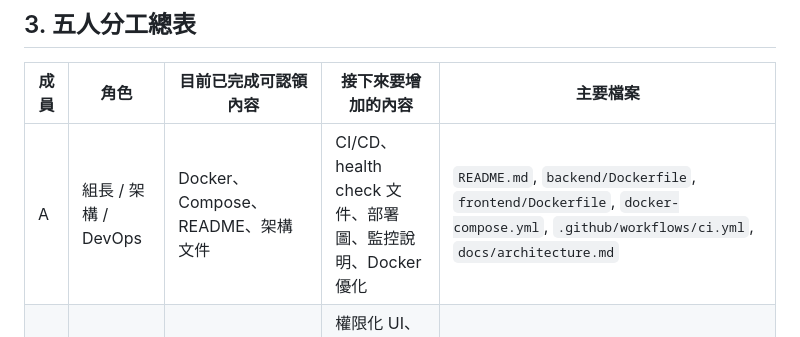
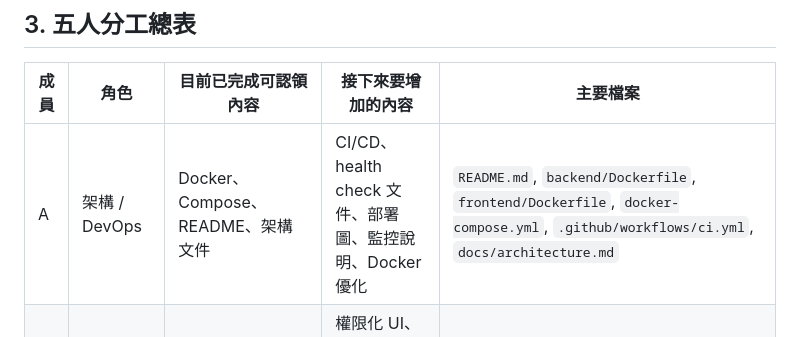
Before and after one commit to Kang-Ding-Xin-NYCU/CND_project_15, a Markdown page: docs/project-execution-plan.md, the part around the change. GitHub-like rendering.

```diff
--- a/docs/project-execution-plan.md
+++ b/docs/project-execution-plan.md
@@ -85,7 +85,7 @@ flowchart LR
 
 | 成員 | 角色 | 目前已完成可認領內容 | 接下來要增加的內容 | 主要檔案 |
 | --- | --- | --- | --- | --- |
-| A | 組長 / 架構 / DevOps | Docker、Compose、README、架構文件 | CI/CD、health check 文件、部署圖、監控說明、Docker 優化 | `README.md`, `backend/Dockerfile`, `frontend/Dockerfile`, `docker-compose.yml`, `.github/workflows/ci.yml`, `docs/architecture.md` |
+| A | 架構 / DevOps | Docker、Compose、README、架構文件 | CI/CD、health check 文件、部署圖、監控說明、Docker 優化 | `README.md`, `backend/Dockerfile`, `frontend/Dockerfile`, `docker-compose.yml`, `.github/workflows/ci.yml`, `docs/architecture.md` |
 | B | 前端 / UX | 目前所有前端頁面與 RWD 操作介面 | 權限化 UI、手動分貨表單、更多統計圖、操作歷史顯示強化 | `frontend/index.html`, `frontend/app.js`, `frontend/styles.css`, `frontend/server.js` |
 | C | 後端 - Auth / 開單 / 簽核 / 權限 | JWT Auth、Request API、approve/reject API、audit 基礎紀錄 | 使用者與角色權限、簽核意見、簽核時間、audit log 查詢 API | `backend/src/auth.js`, `backend/src/routes/auth.js`, `backend/src/routes/requests.js`, `backend/src/domain.js`, `backend/src/seed.js`, `backend/test/api.test.js` |
 | D | 後端 - 樣品 / WIP / 派貨 | 收件、分貨、dispatch job、load/unload 流程 | 手動 WIP 分貨、上下貨歷史查詢、派貨限制、狀態轉換驗證 | `backend/src/routes/requests.js`, `backend/src/routes/dispatch-jobs.js`, `frontend/app.js`, `backend/test/api.test.js` |
```
